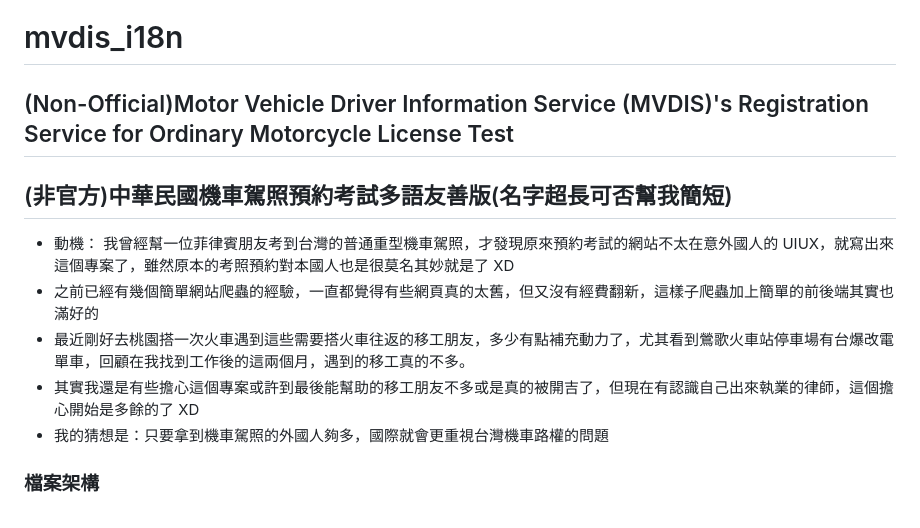
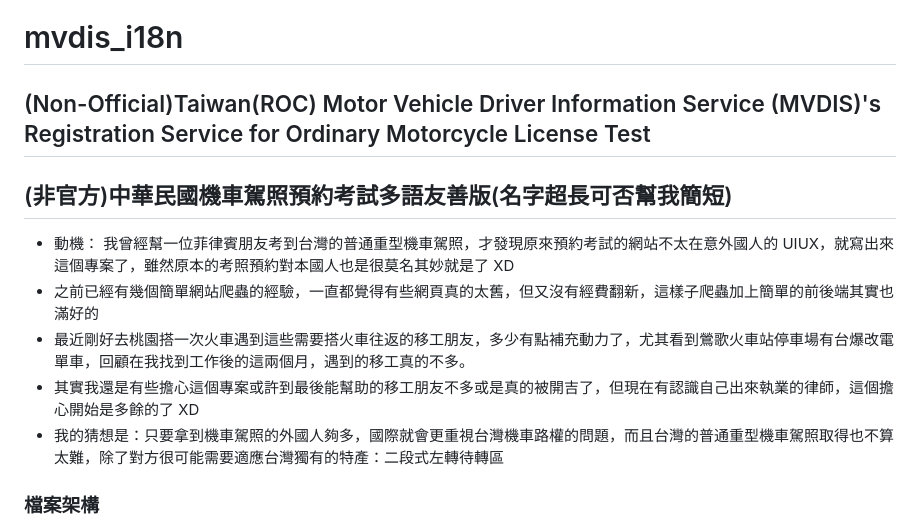
Before and after one commit to jiamingla/mvdis_i18n, a Markdown page: README.md, the part around the change. Rendered like a GitHub page.

Commit message:
docs: upadte readme

```diff
--- a/README.md
+++ b/README.md
@@ -1,6 +1,6 @@
 # mvdis_i18n
 
-## (Non-Official)Motor Vehicle Driver Information Service (MVDIS)'s Registration Service for Ordinary Motorcycle License Test
+## (Non-Official)Taiwan(ROC) Motor Vehicle Driver Information Service (MVDIS)'s Registration Service for Ordinary Motorcycle License Test
 
 ## (非官方)中華民國機車駕照預約考試多語友善版(名字超長可否幫我簡短)
 
@@ -8,7 +8,7 @@
 -   之前已經有幾個簡單網站爬蟲的經驗，一直都覺得有些網頁真的太舊，但又沒有經費翻新，這樣子爬蟲加上簡單的前後端其實也滿好的
 -   最近剛好去桃園搭一次火車遇到這些需要搭火車往返的移工朋友，多少有點補充動力了，尤其看到鶯歌火車站停車場有台爆改電單車，回顧在我找到工作後的這兩個月，遇到的移工真的不多。
 -   其實我還是有些擔心這個專案或許到最後能幫助的移工朋友不多或是真的被開吉了，但現在有認識自己出來執業的律師，這個擔心開始是多餘的了 XD
--   我的猜想是：只要拿到機車駕照的外國人夠多，國際就會更重視台灣機車路權的問題
+-   我的猜想是：只要拿到機車駕照的外國人夠多，國際就會更重視台灣機車路權的問題，而且台灣的普通重型機車駕照取得也不算太難，除了對方很可能需要適應台灣獨有的特產：二段式左轉待轉區
 
 ### 檔案架構
 
```
